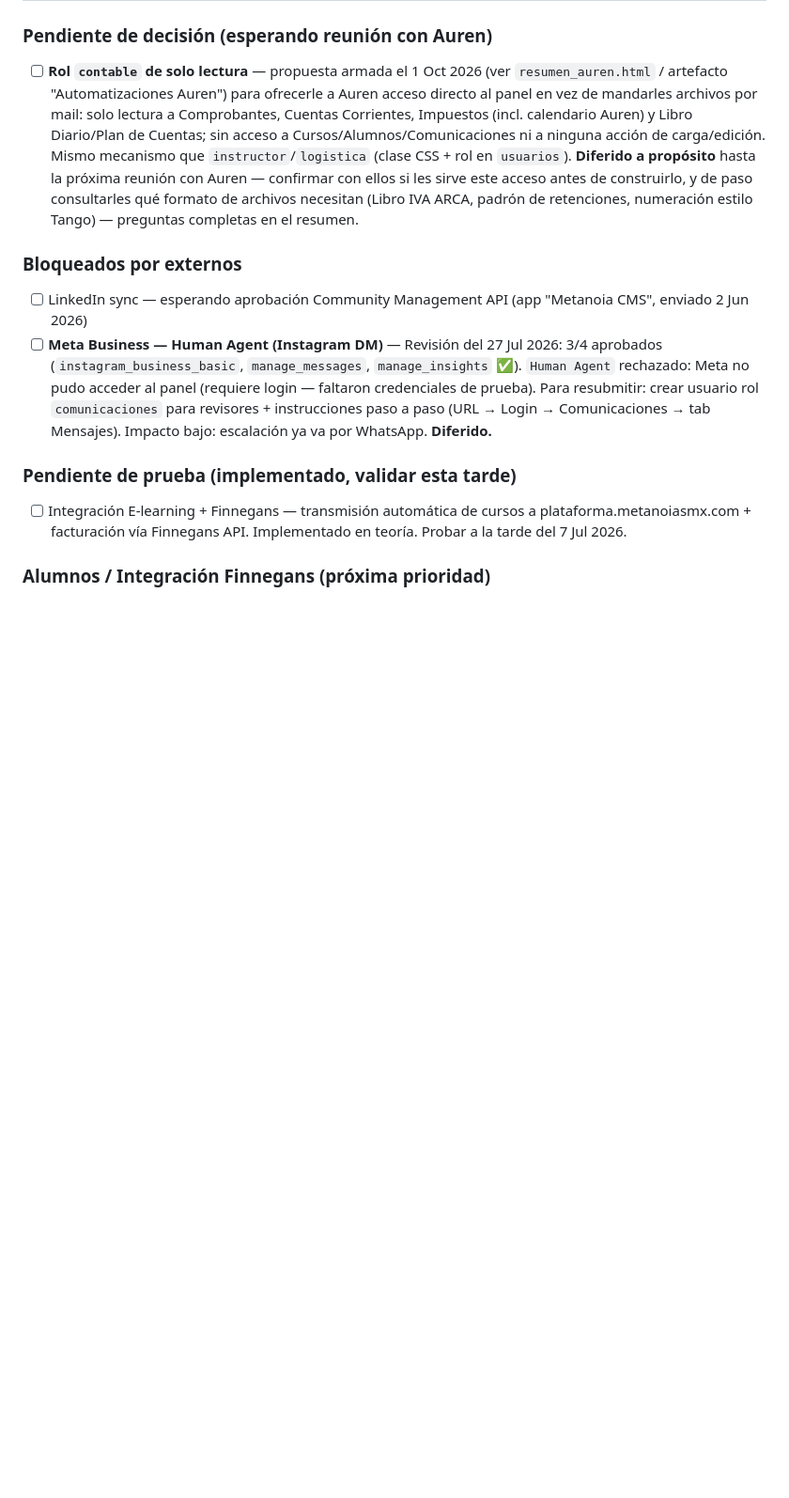
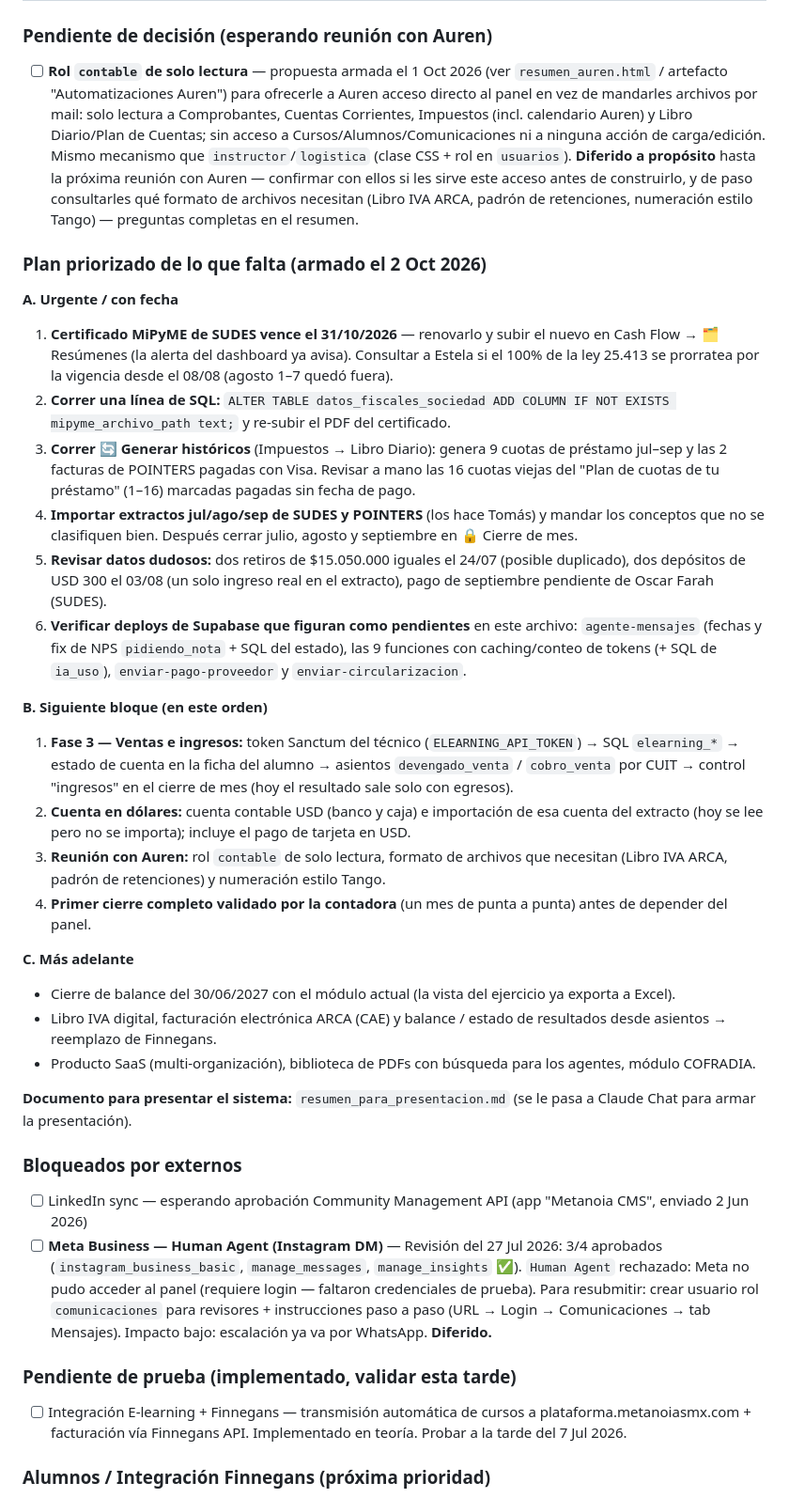
Before and after one commit to tomaslarran/METANOIASMX, a Markdown page: CLAUDE.md, the part around the change. Shown at 94% size. Drawn GitHub-style; blank space fills up the shorter version.

Commit message:
docs: plan priorizado de lo que falta y resumen para presentacion
Co-Authored-By: Claude Sonnet 5.5 <noreply@anthropic.com>

```diff
--- a/CLAUDE.md
+++ b/CLAUDE.md
@@ -296,6 +296,29 @@ idea cruda → definición concreta → línea de negocio → a quién sirve →
 ### Pendiente de decisión (esperando reunión con Auren)
 - [ ] **Rol `contable` de solo lectura** — propuesta armada el 1 Oct 2026 (ver `resumen_auren.html` / artefacto "Automatizaciones Auren") para ofrecerle a Auren acceso directo al panel en vez de mandarles archivos por mail: solo lectura a Comprobantes, Cuentas Corrientes, Impuestos (incl. calendario Auren) y Libro Diario/Plan de Cuentas; sin acceso a Cursos/Alumnos/Comunicaciones ni a ninguna acción de carga/edición. Mismo mecanismo que `instructor`/`logistica` (clase CSS + rol en `usuarios`). **Diferido a propósito** hasta la próxima reunión con Auren — confirmar con ellos si les sirve este acceso antes de construirlo, y de paso consultarles qué formato de archivos necesitan (Libro IVA ARCA, padrón de retenciones, numeración estilo Tango) — preguntas completas en el resumen.
 
+### Plan priorizado de lo que falta (armado el 2 Oct 2026)
+
+**A. Urgente / con fecha**
+1. **Certificado MiPyME de SUDES vence el 31/10/2026** — renovarlo y subir el nuevo en Cash Flow → 🗂 Resúmenes (la alerta del dashboard ya avisa). Consultar a Estela si el 100% de la ley 25.413 se prorratea por la vigencia desde el 08/08 (agosto 1–7 quedó fuera).
+2. **Correr una línea de SQL:** `ALTER TABLE datos_fiscales_sociedad ADD COLUMN IF NOT EXISTS mipyme_archivo_path text;` y re-subir el PDF del certificado.
+3. **Correr 🔄 Generar históricos** (Impuestos → Libro Diario): genera 9 cuotas de préstamo jul–sep y las 2 facturas de POINTERS pagadas con Visa. Revisar a mano las 16 cuotas viejas del "Plan de cuotas de tu préstamo" (1–16) marcadas pagadas sin fecha de pago.
+4. **Importar extractos jul/ago/sep de SUDES y POINTERS** (los hace Tomás) y mandar los conceptos que no se clasifiquen bien. Después cerrar julio, agosto y septiembre en 🔒 Cierre de mes.
+5. **Revisar datos dudosos:** dos retiros de $15.050.000 iguales el 24/07 (posible duplicado), dos depósitos de USD 300 el 03/08 (un solo ingreso real en el extracto), pago de septiembre pendiente de Oscar Farah (SUDES).
+6. **Verificar deploys de Supabase que figuran como pendientes** en este archivo: `agente-mensajes` (fechas y fix de NPS `pidiendo_nota` + SQL del estado), las 9 funciones con caching/conteo de tokens (+ SQL de `ia_uso`), `enviar-pago-proveedor` y `enviar-circularizacion`.
+
+**B. Siguiente bloque (en este orden)**
+1. **Fase 3 — Ventas e ingresos:** token Sanctum del técnico (`ELEARNING_API_TOKEN`) → SQL `elearning_*` → estado de cuenta en la ficha del alumno → asientos `devengado_venta` / `cobro_venta` por CUIT → control "ingresos" en el cierre de mes (hoy el resultado sale solo con egresos).
+2. **Cuenta en dólares:** cuenta contable USD (banco y caja) e importación de esa cuenta del extracto (hoy se lee pero no se importa); incluye el pago de tarjeta en USD.
+3. **Reunión con Auren:** rol `contable` de solo lectura, formato de archivos que necesitan (Libro IVA ARCA, padrón de retenciones) y numeración estilo Tango.
+4. **Primer cierre completo validado por la contadora** (un mes de punta a punta) antes de depender del panel.
+
+**C. Más adelante**
+- Cierre de balance del 30/06/2027 con el módulo actual (la vista del ejercicio ya exporta a Excel).
+- Libro IVA digital, facturación electrónica ARCA (CAE) y balance / estado de resultados desde asientos → reemplazo de Finnegans.
+- Producto SaaS (multi-organización), biblioteca de PDFs con búsqueda para los agentes, módulo COFRADIA.
+
+**Documento para presentar el sistema:** `resumen_para_presentacion.md` (se le pasa a Claude Chat para armar la presentación).
+
 ### Bloqueados por externos
 - [ ] LinkedIn sync — esperando aprobación Community Management API (app "Metanoia CMS", enviado 2 Jun 2026)
 - [ ] **Meta Business — Human Agent (Instagram DM)** — Revisión del 27 Jul 2026: 3/4 aprobados (`instagram_business_basic`, `manage_messages`, `manage_insights` ✅). `Human Agent` rechazado: Meta no pudo acceder al panel (requiere login — faltaron credenciales de prueba). Para resubmitir: crear usuario rol `comunicaciones` para revisores + instrucciones paso a paso (URL → Login → Comunicaciones → tab Mensajes). Impacto bajo: escalación ya va por WhatsApp. **Diferido.**
```
Also changed, not shown: resumen_para_presentacion.md (added, +256 -0 lines).
